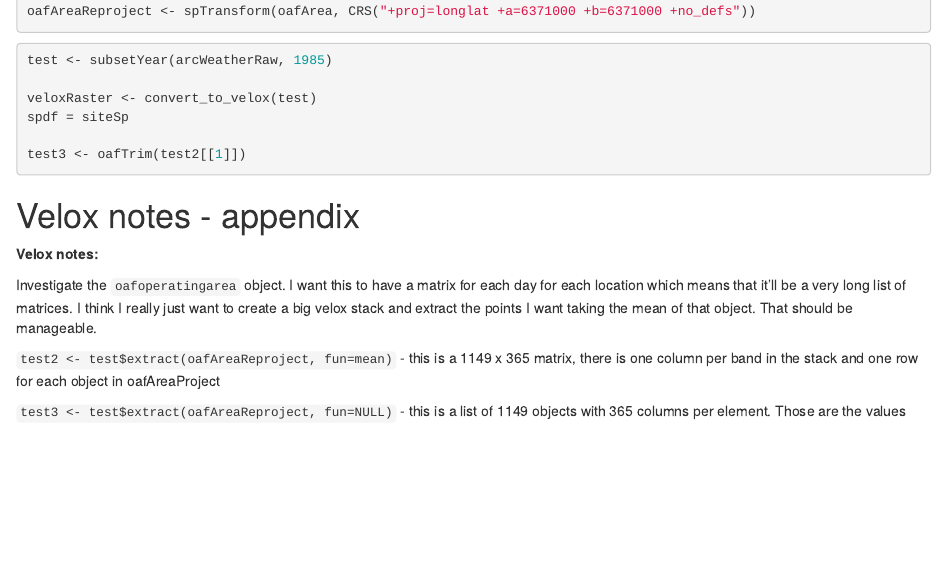
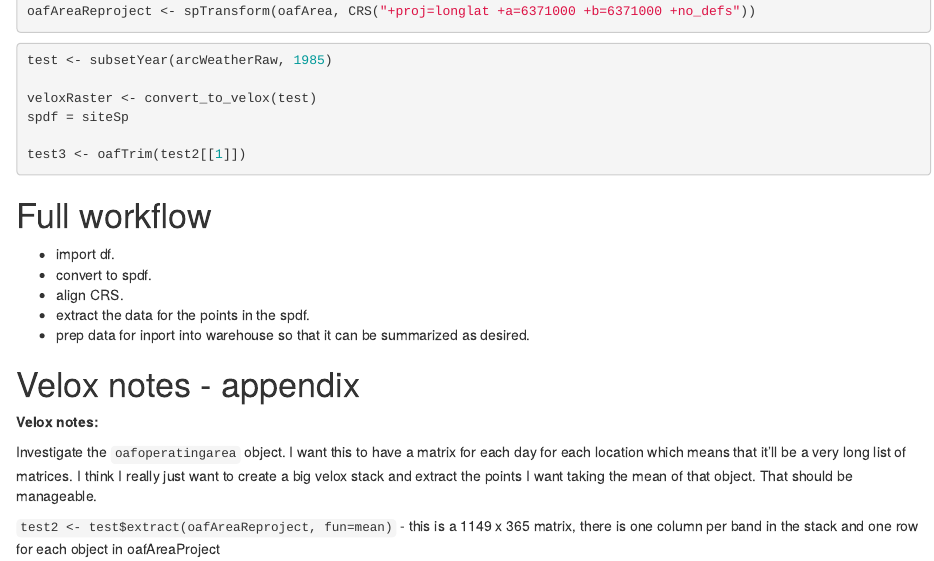
Before and after one commit to one-acre-fund/arc2weather, an R Markdown document (arc_weather.Rmd): the page in a window 1100 px wide, from 6720 px down. Rendered offline with R 4.5, knitr and Pandoc, with nearby package versions; the code chunks are not run, so their results and figures are left out.

Commit message:
adds work plan for full workflow

````diff
--- a/arc_weather.Rmd
+++ b/arc_weather.Rmd
@@ -399,6 +399,14 @@ spdf = siteSp
 test3 <- oafTrim(test2[[1]])
 ```
 
+# Full workflow
+
+* import df.
+* convert to spdf.
+* align CRS.
+* extract the data for the points in the spdf.
+* prep data for inport into warehouse so that it can be summarized as desired.
+
 # Velox notes - appendix
 
 **Velox notes:**
````
